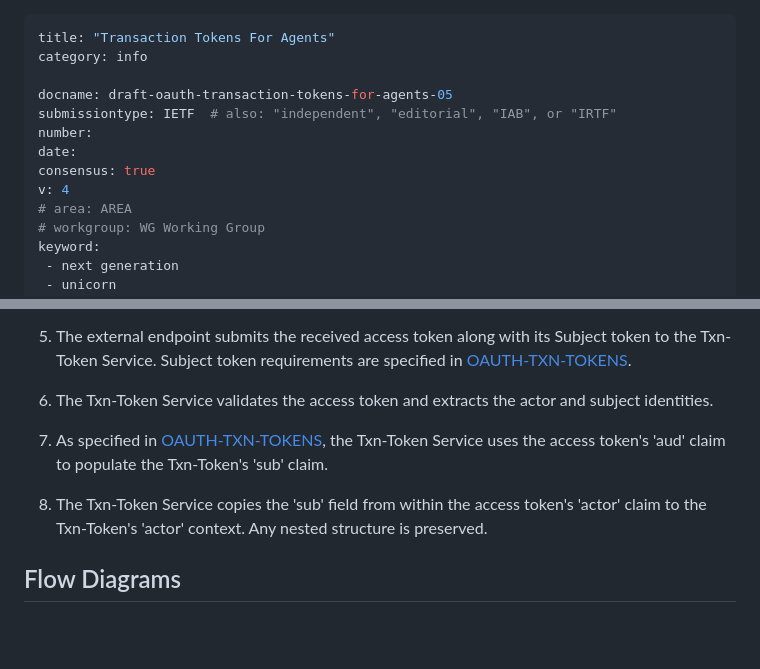
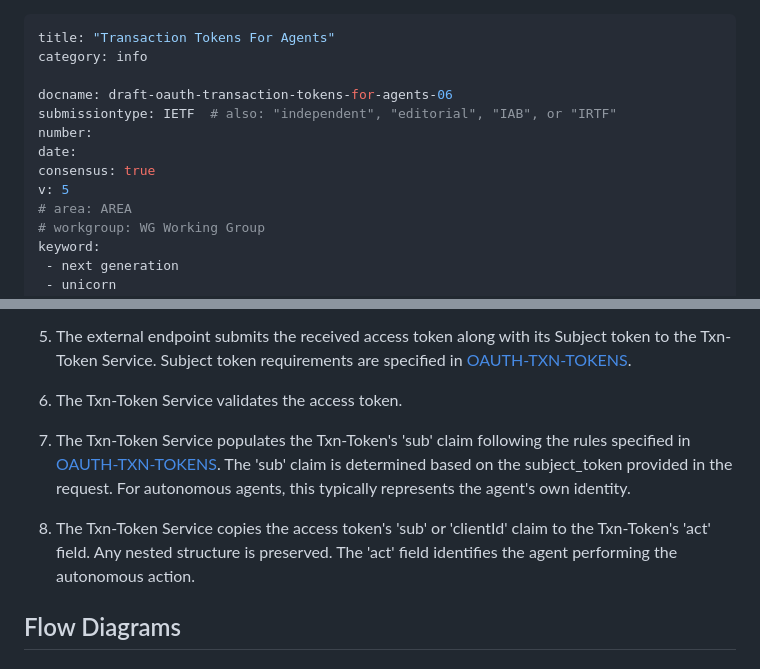
Before and after one commit to ashayraut/oauth-transactiontokens-for-agents, a Markdown page: draft-oauth-transaction-tokens-for-agents.md, 2 parts joined by grey strips. GitHub-like rendering; blank space fills up the shorter version.

```diff
--- a/draft-oauth-transaction-tokens-for-agents.md
+++ b/draft-oauth-transaction-tokens-for-agents.md
@@ -2,12 +2,12 @@
 title: "Transaction Tokens For Agents"
 category: info
 
-docname: draft-oauth-transaction-tokens-for-agents-05
+docname: draft-oauth-transaction-tokens-for-agents-06
 submissiontype: IETF  # also: "independent", "editorial", "IAB", or "IRTF"
 number:
 date:
 consensus: true
-v: 4
+v: 5
 # area: AREA
 # workgroup: WG Working Group
 keyword:
@@ -200,16 +181,11 @@ Txn-Token Service.
    5. The external endpoint submits the received access token along with its Subject token to the
       Txn-Token Service. Subject token requirements are specified in [OAUTH-TXN-TOKENS](https://drafts.oauth.net/oauth-transaction-tokens/draft-ietf-oauth-transaction-tokens.html).
 
-   6. The Txn-Token Service validates the access token and extracts
-      the actor and subject identities.
+   6. The Txn-Token Service validates the access token.
 
-   7. As specified in [OAUTH-TXN-TOKENS](https://drafts.oauth.net/oauth-transaction-tokens/draft-ietf-oauth-transaction-tokens.html), the Txn-Token Service uses
-      the access token's 'aud' claim to populate the Txn-Token's
-      'sub' claim.
+   7. The Txn-Token Service populates the Txn-Token's 'sub' claim following the rules specified in [OAUTH-TXN-TOKENS](https://drafts.oauth.net/oauth-transaction-tokens/draft-ietf-oauth-transaction-tokens.html). The 'sub' claim is determined based on the subject_token provided in the request. For autonomous agents, this typically represents the agent's own identity.
 
-   8. The Txn-Token Service copies the 'sub' field from within the
-      access token's 'actor' claim to the Txn-Token's 'actor' context.
-      Any nested structure is preserved.
+   8. The Txn-Token Service copies the access token's 'sub' or 'clientId' claim to the Txn-Token's 'act' field. Any nested structure is preserved. The 'act' field identifies the agent performing the autonomous action.
 
 
 ## Flow Diagrams
```
Also changed, not shown: other parts of draft-oauth-transaction-tokens-for-agents.md (+9 -28 lines).
